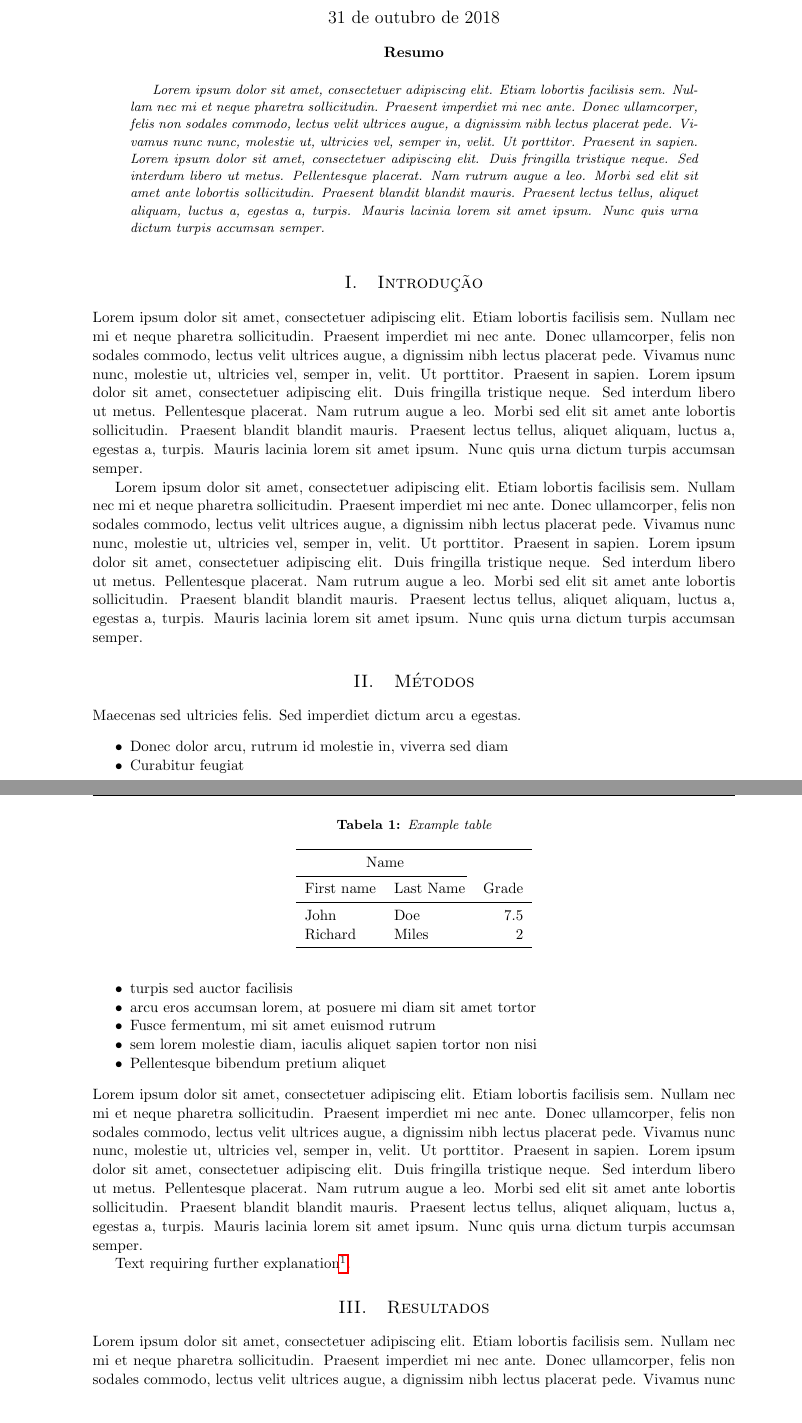
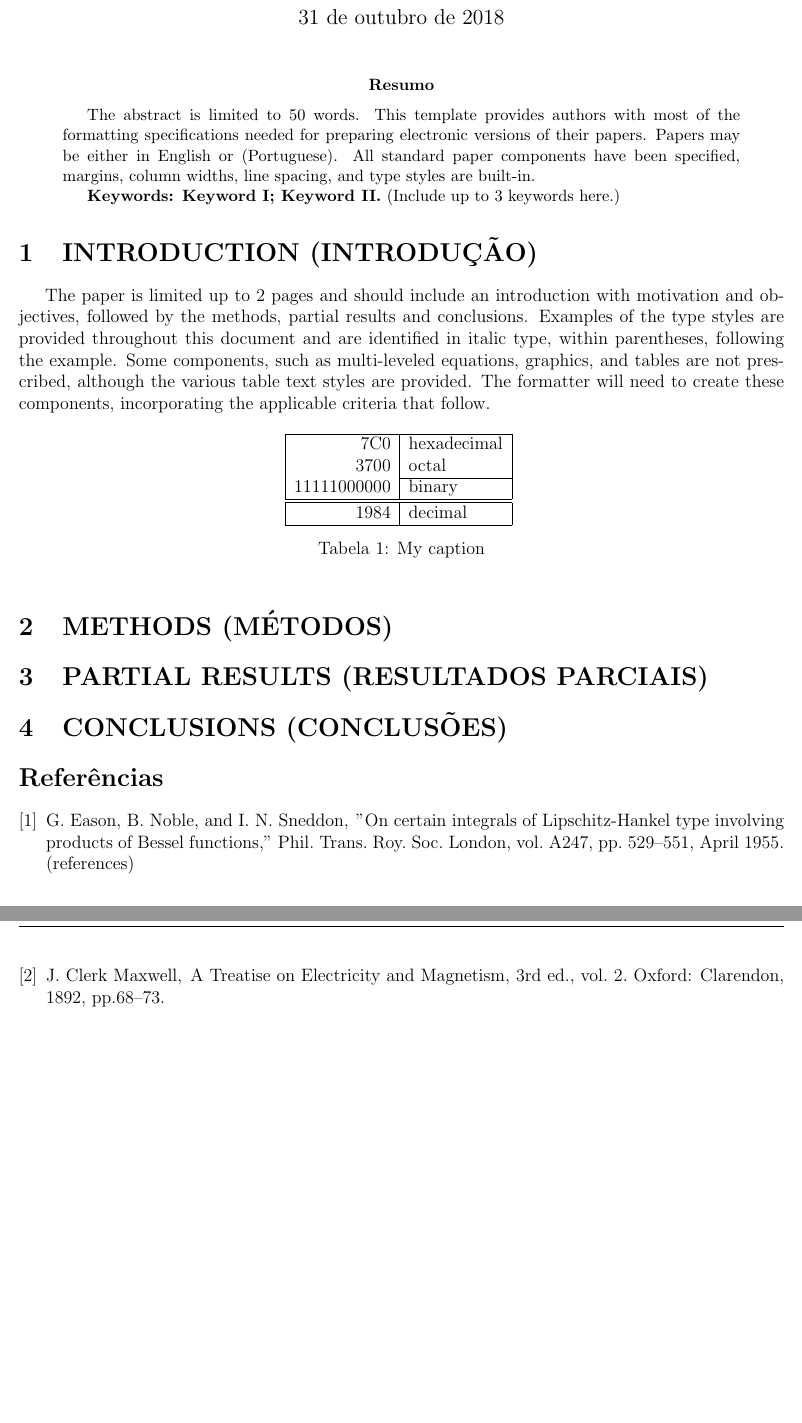
Before and after one commit to hpc-fci-mackenzie/wppgeec-latex-template, a LaTeX paper (IIWPPGEEC.tex): two parts of pages 1 and 2 of 3 before the commit and two parts of pages 1 and 2 of 2 after it, joined at a grey line, cut so that both start at the same text. Compiled offline with pdfLaTeX.

Commit message:
1) Ajustado layout do documento; 2) Inserido o mesmo texto do modelo em Word.

```diff
--- a/IIWPPGEEC.tex
+++ b/IIWPPGEEC.tex
@@ -81,46 +45,28 @@
 	\maketitle
 
-\section{Introdução}
+	\begin{abstract}
+		The abstract is limited to 50 words. This template provides authors with most of the formatting specifications needed for preparing electronic versions of their papers. Papers may be either in English or (Portuguese). All standard paper components have been specified, margins, column widths, line spacing, and type styles are built-in.
 
-\blindtext
+		\textbf{Keywords: Keyword I; Keyword II.} (Include up to 3 keywords here.)
+	\end{abstract}
 
-\blindtext
+	\section{INTRODUCTION (INTRODUÇÃO)} \label{sec:introduction}
+		The paper is limited up to 2 pages and should include an introduction with motivation and objectives, followed by the methods, partial results and conclusions. Examples of the type styles are provided throughout this document and are identified in italic type, within parentheses, following the example. Some components, such as multi-leveled equations, graphics, and tables are not prescribed, although the various table text styles are provided. The formatter will need to create these components, incorporating the applicable criteria that follow.
 
-%------------------------------------------------
+		%\textit{a)	Figures and Tables:} Place figures and tables at the top and bottom of columns. Avoid placing them in the middle of columns. Large figures and tables may span across both columns. Figure captions should be below the figures; table heads should appear above the tables. Insert figures and tables after they are cited in the text. Use the abbreviation Tab. \ref{tab:table1} for tables and Fig. \ref{fig:figure1} for figures, even at the beginning of a sentence.
 
-\section{Métodos}
-
-Maecenas sed ultricies felis. Sed imperdiet dictum arcu a egestas.
-\begin{itemize}
-\item Donec dolor arcu, rutrum id molestie in, viverra sed diam
-\item Curabitur feugiat
-\item turpis sed auctor facilisis
-\item arcu eros accumsan lorem, at posuere mi diam sit amet tortor
-\item Fusce fermentum, mi sit amet euismod rutrum
-\item sem lorem molestie diam, iaculis aliquet sapien tortor non nisi
-\item Pellentesque bibendum pretium aliquet
-\end{itemize}
-\blindtext
-
-Text requiring further explanation\footnote{Example footnote}.
-
-%------------------------------------------------
-
-\section{Resultados}
-
-\begin{table}
-\caption{Example table}
+		\begin{table}[!htb]
 			\centering
-\begin{tabular}{llr}
-\toprule
-\multicolumn{2}{c}{Name} \\
-\cmidrule(r){1-2}
-First name & Last Name & Grade \\
-\midrule
-John & Doe & $7.5$ \\
-Richard & Miles & $2$ \\
-\bottomrule
+			\begin{tabular}{|r|l|}
+				\hline
+				7C0 & hexadecimal \\
+				3700 & octal \\ \cline{2-2}
+				11111000000 & binary \\
+				\hline \hline
+				1984 & decimal \\
+				\hline
 			\end{tabular}
+			\label{tab:table1}
+			\caption{My caption}
 		\end{table}
 
-\blindtext
@@ -127 +74,2 @@ Richard & Miles & $2$ \\
 
+	\section{METHODS (MÉTODOS)} \label{sec:method}
@@ -132,9 +76,15 @@ e = mc^2
 
-\blindtext
+	\section{PARTIAL RESULTS (RESULTADOS PARCIAIS)} \label{sec:part_result}
 
-%------------------------------------------------
+	\section{CONCLUSIONS (CONCLUSÕES)}
 
-\section{Discussão}
+	\begin{thebibliography}{9}
+		\bibliographystyle{abbrv}
+		\bibitem{Eason}
+		G. Eason, B. Noble, and I. N. Sneddon,
+		\newblock "On certain integrals of Lipschitz-Hankel type involving products of Bessel functions,” Phil. Trans. Roy. Soc. London, vol. A247, pp. 529–551, April 1955. (references)
 
-\subsection{Primeira subseção}
+		\bibitem{Clerk}
+		J. Clerk Maxwell,
+		\newblock A Treatise on Electricity and Magnetism, 3rd ed., vol. 2. Oxford: Clarendon, 1892, pp.68–73.
 
```
Also changed, not shown: IIWPPGEEC.pdf, IIWPPGEEC.tex (105 more changed lines). Lines whose indentation alone changed are shown as unchanged.
